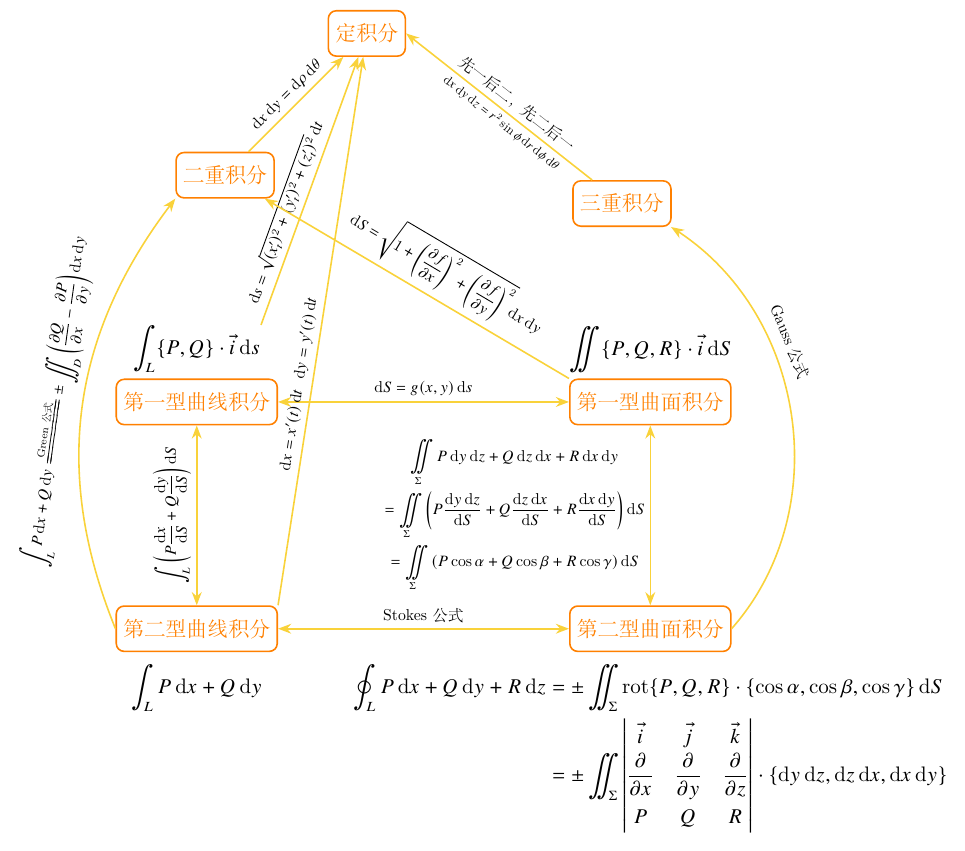
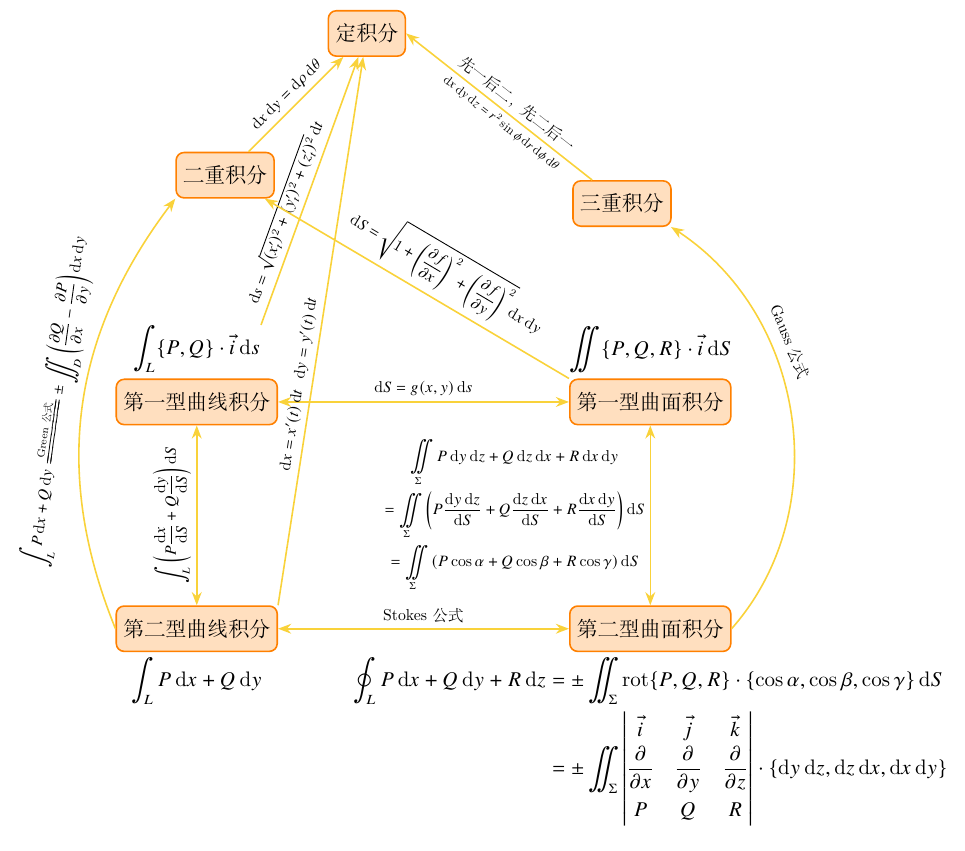
Before and after one commit to Explorer-cc/Explorer-TikZ-Realm, a LaTeX figure (tikz绘制复杂的线面积分关系/mwe.tex): the whole page. Compiled offline with XeLaTeX.

Commit message:
update style simplification

```diff
--- a/tikz绘制复杂的线面积分关系/mwe.tex
+++ b/tikz绘制复杂的线面积分关系/mwe.tex
@@ -46,27 +47,26 @@
                 = \iint\limits_{\Sigma} \left( P \cos\alpha + Q \cos\beta + R \cos\gamma \right) \d S
                 \end{gathered}$
             } (E);
-        \draw[<->,myyellow,thick] (F)
+        \draw[<->,myyellow] (F)
             -- node[mylabel,sloped] {
                 $\int_L \left( P \frac{\d x}{\d S} + Q \frac{\d y}{\d S} \right) \d S$
             } (D);
-        \draw[<->,myyellow,thick] (F)
+        \draw[<->,myyellow] (F)
             -- node[mylabel,above] {Stokes 公式}
             (G);
-        \draw[->,myyellow,thick] (G.east)
+        \draw[->,myyellow] (G.east)
             to[bend right=50] node[mylabel,pos=.65,sloped,above=3pt] {Gauss 公式}
             (C);
-        \draw[<->,myyellow,thick] (D)
+        \draw[<->,myyellow] (D)
             -- node[mylabel] {$\d S=g(x,y)\d s$}
             (E);
-        \draw[->,myyellow,thick]
-            (tmp.north east) -- node[mylabel,sloped,pos=.4] {$\d s = \sqrt{(x'_t)^2 + (y'_t)^2+(z'_t)^2}\d t$}
+        \draw[->,myyellow] (tmp.north east)
+            -- node[mylabel,sloped,pos=.4] {$\d s = \sqrt{(x'_t)^2 + (y'_t)^2+(z'_t)^2}\d t$}
             (A);
-        \draw[->,myyellow,thick]
-            (E.north west) -- node[mylabel,sloped,pos=.45] {$\d S = \sqrt{1 + \left(\frac{\partial f}{\partial x}\right)^2 + \left(\frac{\partial f}{\partial y}\right)^2} \d x \d y$}
+        \draw[->,myyellow] (E.north west)
+            -- node[mylabel,sloped,pos=.45] {$\d S = \sqrt{1 + \left(\frac{\partial f}{\partial x}\right)^2 + \left(\frac{\partial f}{\partial y}\right)^2} \d x \d y$}
             (B);
-        \draw[->,myyellow,thick]
-            (F.north east)
+        \draw[->,myyellow] (F.north east)
             -- node[mylabel,sloped,pos=.4] {$\d x =x'(t)\d t \enspace \d y = y'(t)\d t$}
             (A);
     \end{tikzpicture}
```
Also changed, not shown: tikz绘制复杂的线面积分关系/mwe.pdf, tikz绘制复杂的线面积分关系/mwe.tex (21 more changed lines).
